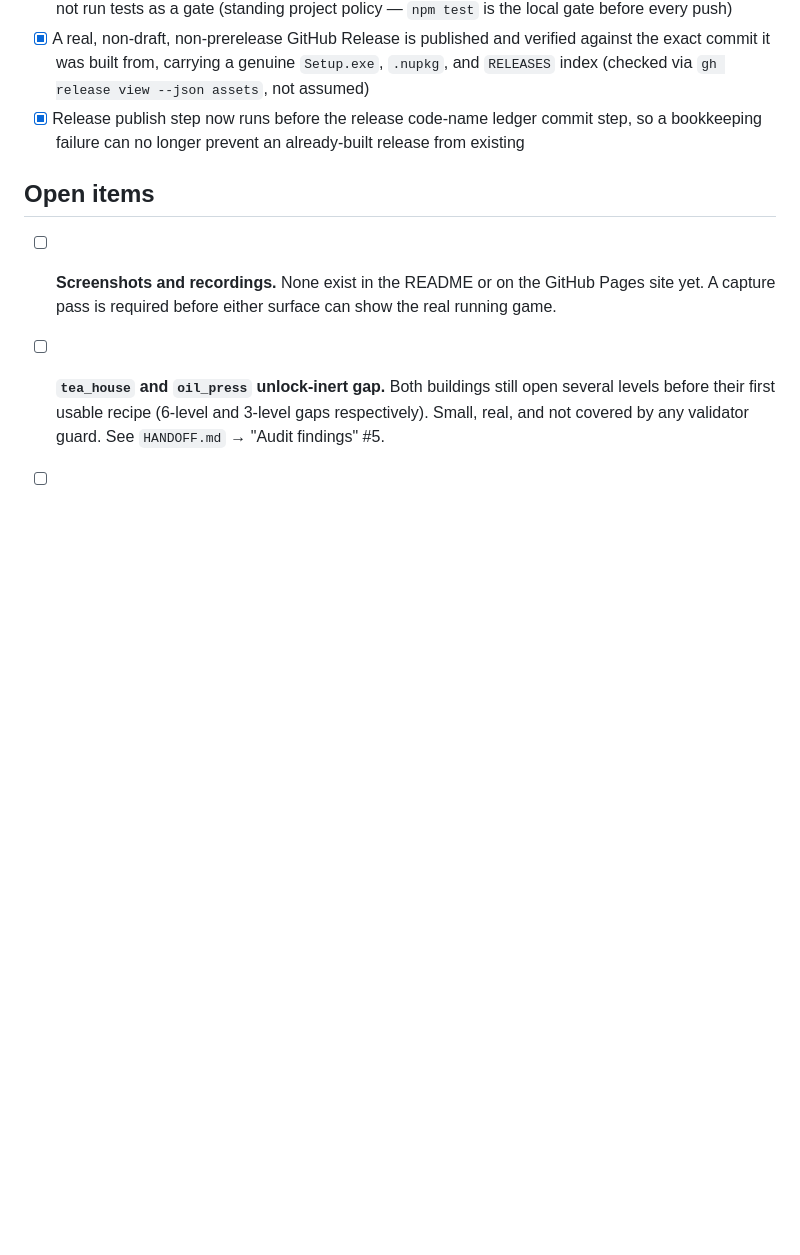
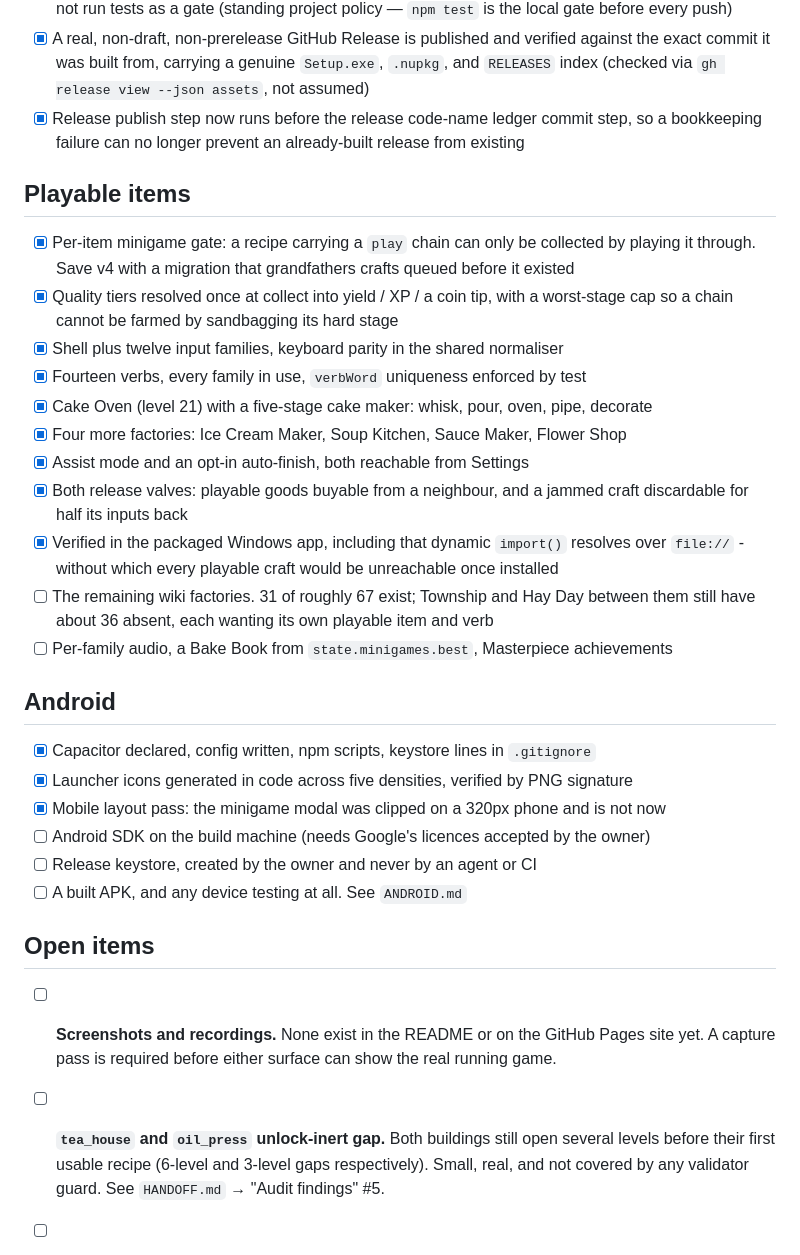
Before and after one commit to Ding-Ding-Projects/Farm-tycoon, a Markdown page: ROADMAP.md, the part around the change. GitHub-like rendering; blank space fills up the shorter version.

Commit message:
Correct the devDeps claim and record the real roadmap state
CLAUDE.md said "Electron/electron-builder are the only devDeps", which stopped
being true the moment Capacitor was added. The zero-dependency rule it was
protecting is intact and worth restating precisely: the GAME loads nothing, and
every devDep is packaging only. index.html still loads src/main.js directly as an
ES module in the browser, in Electron and in the WebView.

ROADMAP.md gains the two sections it was missing, with unticked boxes where the
work genuinely is not done: about 36 wiki factories still absent, per-family audio
and the Bake Book still unbuilt, and on Android everything past the scaffolding
still open, including the fact that no APK exists and nothing has run on a device.

A roadmap of optimistic ticks is worse than no roadmap, because it is the one file
the next owner trusts to tell them what is left.

npm test: 409 assertions, 0 failed.

Co-Authored-By: Claude Fable 5 <noreply@anthropic.com>

```diff
--- a/ROADMAP.md
+++ b/ROADMAP.md
@@ -65,6 +65,34 @@ implemented-and-assumed-working. See `HANDOFF.md` for the full evidence behind e
 - [x] Release publish step now runs before the release code-name ledger commit step, so a
       bookkeeping failure can no longer prevent an already-built release from existing
 
+## Playable items
+
+- [x] Per-item minigame gate: a recipe carrying a `play` chain can only be collected by playing
+      it through. Save v4 with a migration that grandfathers crafts queued before it existed
+- [x] Quality tiers resolved once at collect into yield / XP / a coin tip, with a worst-stage cap
+      so a chain cannot be farmed by sandbagging its hard stage
+- [x] Shell plus twelve input families, keyboard parity in the shared normaliser
+- [x] Fourteen verbs, every family in use, `verbWord` uniqueness enforced by test
+- [x] Cake Oven (level 21) with a five-stage cake maker: whisk, pour, oven, pipe, decorate
+- [x] Four more factories: Ice Cream Maker, Soup Kitchen, Sauce Maker, Flower Shop
+- [x] Assist mode and an opt-in auto-finish, both reachable from Settings
+- [x] Both release valves: playable goods buyable from a neighbour, and a jammed craft
+      discardable for half its inputs back
+- [x] Verified in the packaged Windows app, including that dynamic `import()` resolves over
+      `file://` - without which every playable craft would be unreachable once installed
+- [ ] The remaining wiki factories. 31 of roughly 67 exist; Township and Hay Day between them
+      still have about 36 absent, each wanting its own playable item and verb
+- [ ] Per-family audio, a Bake Book from `state.minigames.best`, Masterpiece achievements
+
+## Android
+
+- [x] Capacitor declared, config written, npm scripts, keystore lines in `.gitignore`
+- [x] Launcher icons generated in code across five densities, verified by PNG signature
+- [x] Mobile layout pass: the minigame modal was clipped on a 320px phone and is not now
+- [ ] Android SDK on the build machine (needs Google's licences accepted by the owner)
+- [ ] Release keystore, created by the owner and never by an agent or CI
+- [ ] A built APK, and any device testing at all. See `ANDROID.md`
+
 ## Open items
 
 - [ ] **Screenshots and recordings.** None exist in the README or on the GitHub Pages site
```
Also changed, not shown: CLAUDE.md (+4 -2 lines).
